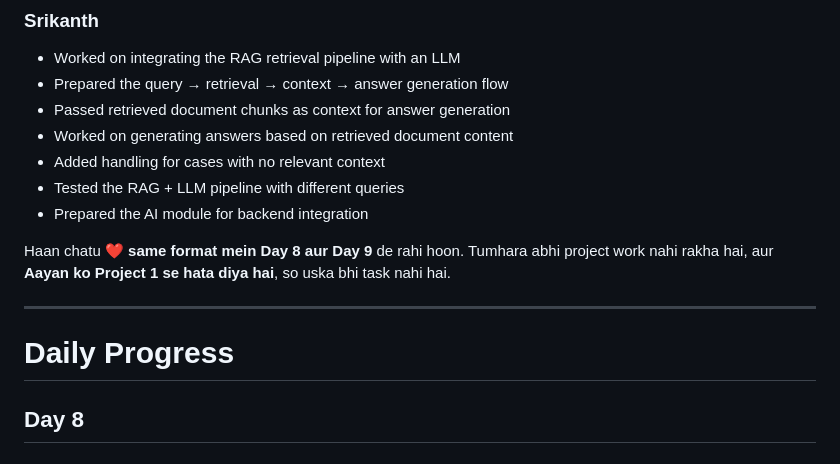
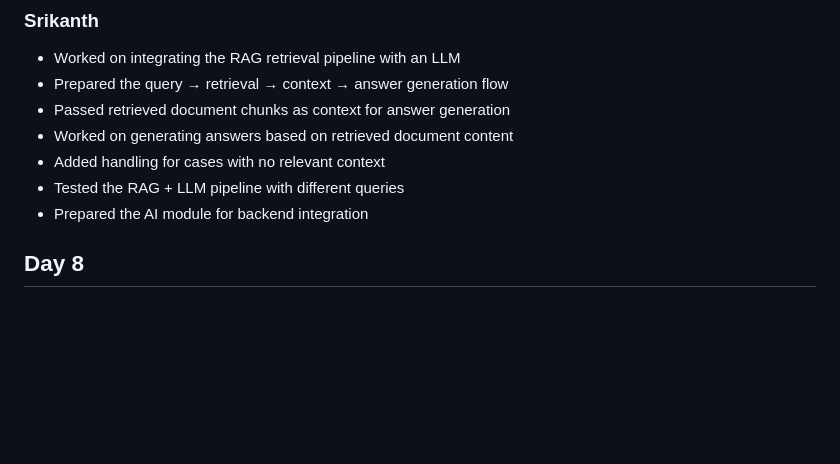
Before and after one commit to purvi2017/OmniBrain, a Markdown page: docs/daily_progress.md, the part around the change. GitHub-like rendering; blank space fills up the shorter version.

Commit message:
Clean up daily progress documentation
Removed personal notes and updated daily progress format.

```diff
--- a/docs/daily_progress.md
+++ b/docs/daily_progress.md
@@ -201,11 +201,6 @@
 - Tested the RAG + LLM pipeline with different queries
 - Prepared the AI module for backend integration
 
-Haan chatu ❤️ **same format mein Day 8 aur Day 9** de rahi hoon. Tumhara abhi project work nahi rakha hai, aur **Aayan ko Project 1 se hata diya hai**, so uska bhi task nahi hai.
-
----
-
-# Daily Progress
 
 ## Day 8
 
```
